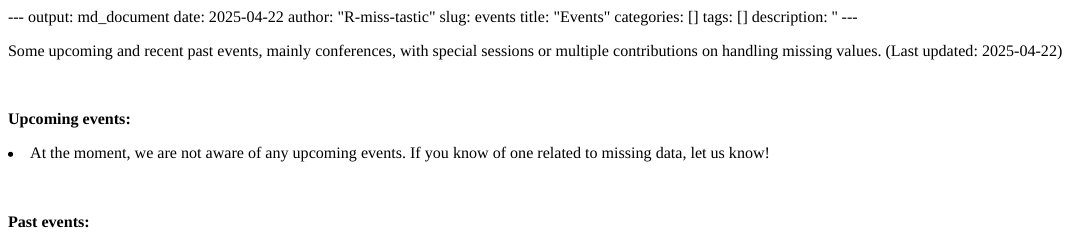
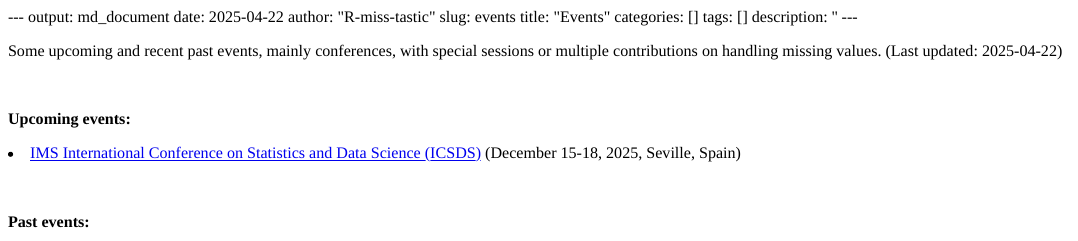
Before and after one commit to R-miss-tastic/website, an R Markdown document (content/posts/events.Rmd): the page in a window 1100 px wide, from its top. The pictures show the output file content/posts/events.html that the author committed with the source, opened offline.

Commit message:
adds an upcoming event

```diff
--- a/content/posts/events.Rmd
+++ b/content/posts/events.Rmd
@@ -20,7 +20,7 @@ description: ''
 <ul class="list-group" id="up-events-list">
 
 </ul>
-<li class="list-group-item"> At the moment, we are not aware of any upcoming events. If you know of one related to missing data, let us know!</li>
+<li class="list-group-item"> <a href="https://sites.google.com/view/ims-icsds2025/" target="_blank">IMS International Conference on Statistics and Data Science (ICSDS)</a> (December 15-18, 2025, Seville, Spain) </li>
 </br>
 
 <b>Past events:</b>
```
Also changed, not shown: content/posts/events.html.
